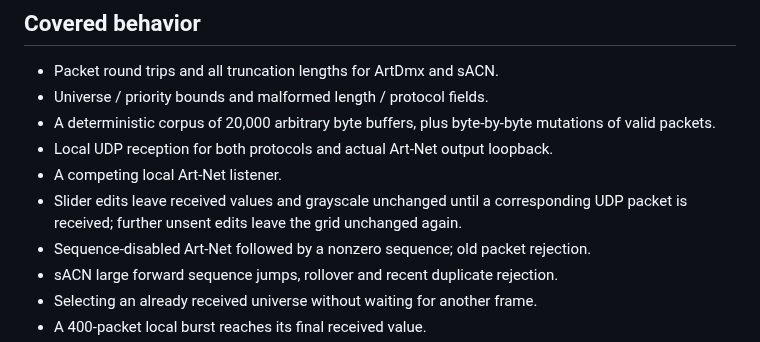
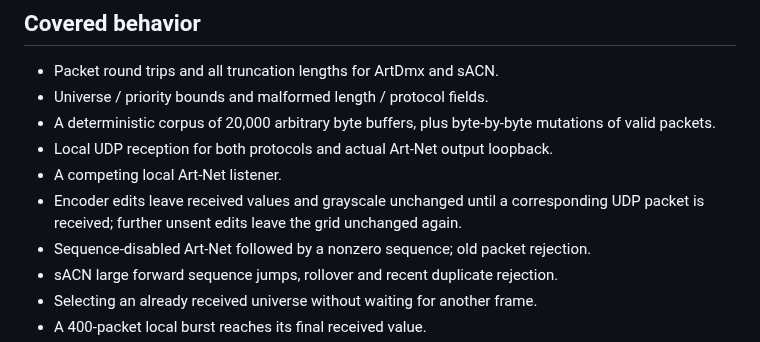
Before and after one commit to PixelStereo/DMXPulse, a Markdown page: VALIDATION.md, the part around the change. Drawn GitHub-style.

```diff
--- a/VALIDATION.md
+++ b/VALIDATION.md
@@ -28,7 +28,7 @@ Leak detection is disabled for this run; the sanitizer results do not establish
 - A deterministic corpus of 20,000 arbitrary byte buffers, plus byte-by-byte mutations of valid packets.
 - Local UDP reception for both protocols and actual Art-Net output loopback.
 - A competing local Art-Net listener.
-- Slider edits leave received values and grayscale unchanged until a corresponding UDP packet is received; further unsent edits leave the grid unchanged again.
+- Encoder edits leave received values and grayscale unchanged until a corresponding UDP packet is received; further unsent edits leave the grid unchanged again.
 - Sequence-disabled Art-Net followed by a nonzero sequence; old packet rejection.
 - sACN large forward sequence jumps, rollover and recent duplicate rejection.
 - Selecting an already received universe without waiting for another frame.
```
Also changed, not shown: README.md (+2 -2 lines), docs/guide.md (+2 -2 lines), docs/workspace.png, 11 other files.
